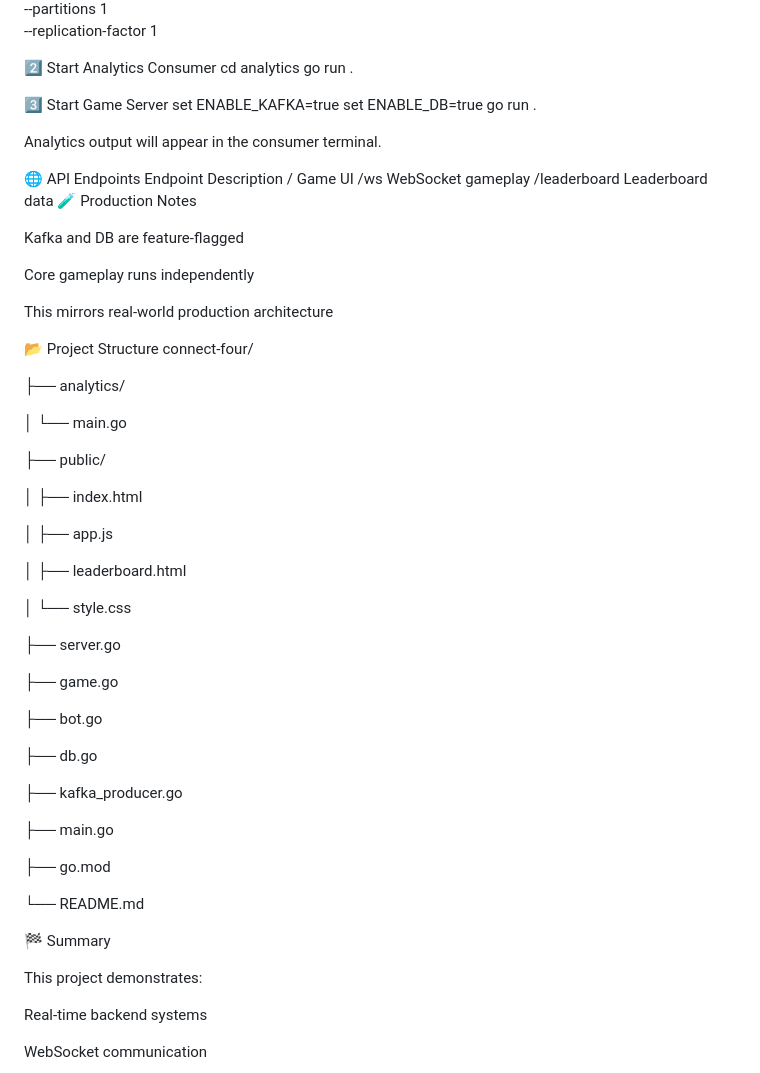
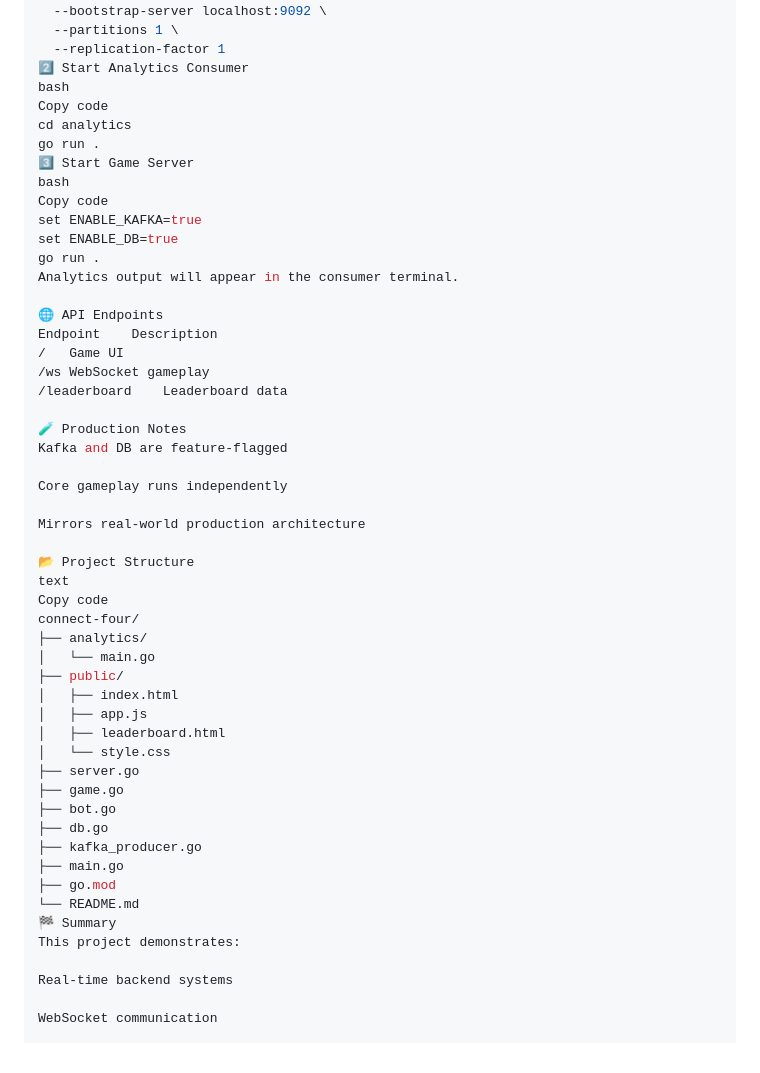
Before and after one commit to manultyagi/connect-four, a Markdown page: README.md, the part around one of its changes. GitHub-like rendering.

```diff
--- a/README.md
+++ b/README.md
@@ -175,13 +167,14 @@ bin/windows/kafka-topics.bat --create \
 2️⃣ Start Analytics Consumer
+bash
+Copy code
 cd analytics
 go run .
-
 3️⃣ Start Game Server
+bash
+Copy code
 set ENABLE_KAFKA=true
 set ENABLE_DB=true
 go run .
-
-
 Analytics output will appear in the consumer terminal.
 
 🌐 API Endpoints
@@ -189,49 +182,34 @@ Endpoint	Description
 /	Game UI
 /ws	WebSocket gameplay
 /leaderboard	Leaderboard data
+
 🧪 Production Notes
-
 Kafka and DB are feature-flagged
 
 Core gameplay runs independently
 
-This mirrors real-world production architecture
+Mirrors real-world production architecture
 
 📂 Project Structure
+text
+Copy code
 connect-four/
-
 ├── analytics/
-
 │   └── main.go
-
 ├── public/
-
 │   ├── index.html
-
 │   ├── app.js
-
 │   ├── leaderboard.html
-
 │   └── style.css
-
 ├── server.go
-
 ├── game.go
-
 ├── bot.go
-
 ├── db.go
-
 ├── kafka_producer.go
-
 ├── main.go
-
 ├── go.mod
-
 └── README.md
-
 🏁 Summary
-
 This project demonstrates:
 
 Real-time backend systems
```
Also changed, not shown: other parts of README.md (+93 -101 lines).
